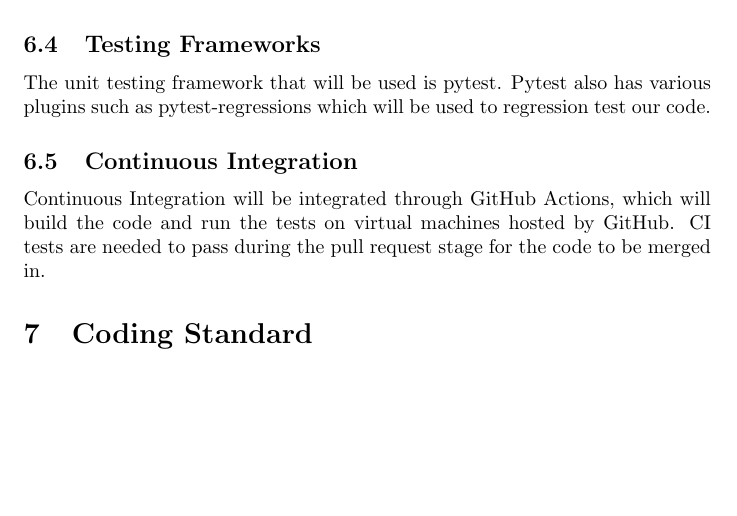
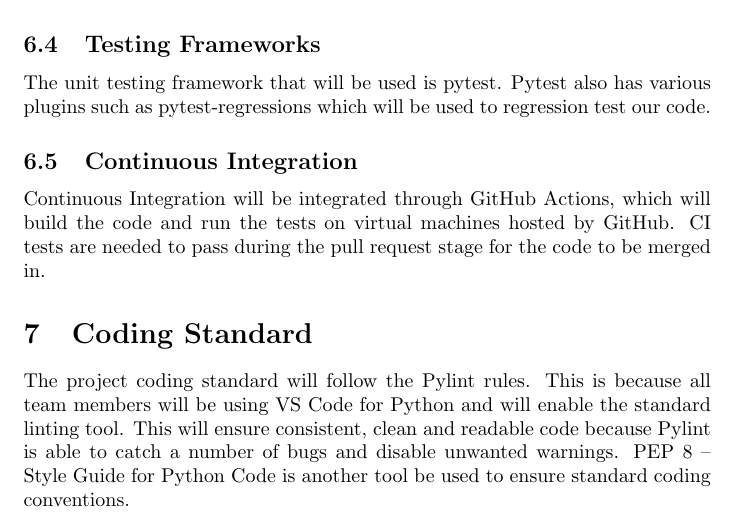
Before and after one commit to NicLobo/Capstone-yoGERT, a LaTeX document (docs/DevelopmentPlan/DevelopmentPlan.tex): part of page 5 of 5 before the commit and part of page 5 of 6 after it, cut so that both start at the same text, the shorter picture padded with empty space. Compiled offline with pdfLaTeX.

Commit message:
Updated Coding Standard in DevPlan Doc
Updated in Overleaf first

```diff
--- a/docs/DevelopmentPlan/DevelopmentPlan.tex
+++ b/docs/DevelopmentPlan/DevelopmentPlan.tex
@@ -123,6 +123,8 @@ The unit testing framework that will be used is pytest. Pytest also has various
 Continuous Integration will be integrated through GitHub Actions, which will build the code and run the tests on virtual machines hosted by GitHub. CI tests are needed to pass during the pull request stage for the code to be merged in.
 
 \section{Coding Standard}
+The project coding standard will follow the Pylint rules. This is because all team members will be using VS Code for Python and will enable the standard linting tool. This will ensure consistent, clean and readable code because Pylint is able to catch a number of bugs and disable unwanted warnings. %A
+PEP 8 – Style Guide for Python Code is another tool be used to ensure standard coding conventions. %S
 
 \section{Project Scheduling}
 
```
